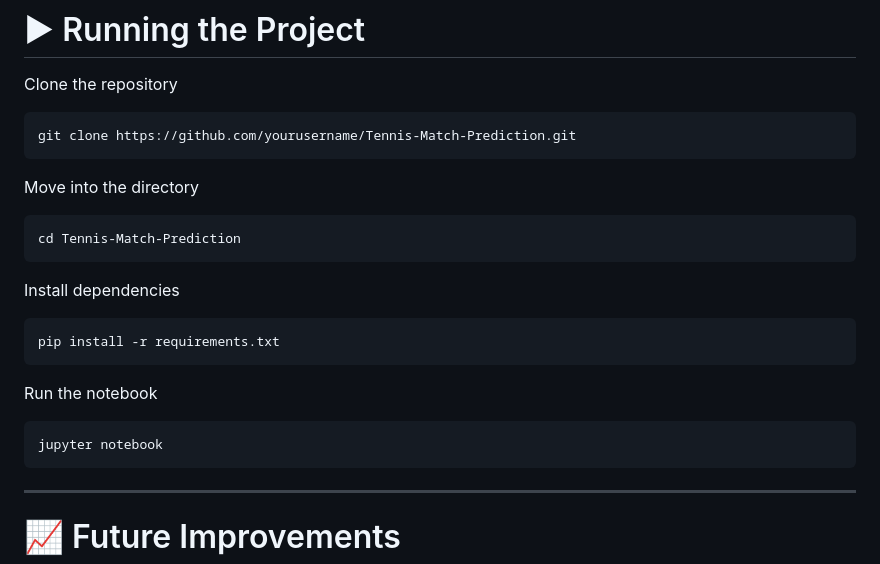
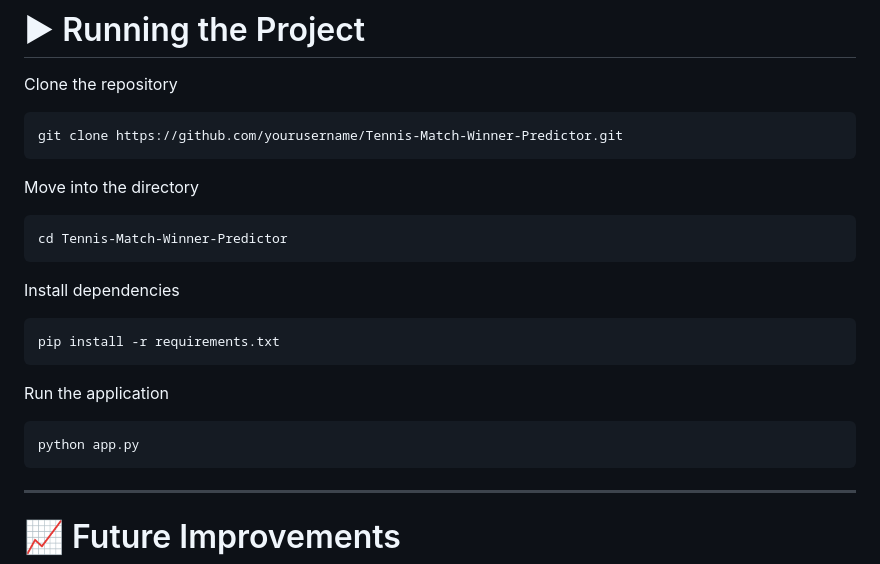
Before and after one commit to Abhinav-frfr/Tennis-Match-Winner-Predictor, a Markdown page: README.md, the part around the change. Rendered like a GitHub page.

Commit message:
Revise README for Tennis Match Prediction Project
Updated project title, overview, features, dataset features, and running instructions in README.

````diff
--- a/README.md
+++ b/README.md
@@ -241,13 +241,13 @@ Tennis Match Winner Predictor/
 Clone the repository
 
 ```bash
-git clone https://github.com/yourusername/Tennis-Match-Prediction.git
+git clone https://github.com/yourusername/Tennis-Match-Winner-Predictor.git
 ```
 
 Move into the directory
 
 ```bash
-cd Tennis-Match-Prediction
+cd Tennis-Match-Winner-Predictor
 ```
 
 Install dependencies
@@ -256,10 +256,10 @@ Install dependencies
 pip install -r requirements.txt
 ```
 
-Run the notebook
+Run the application
 
 ```bash
-jupyter notebook
+python app.py
 ```
 
 ---
````
